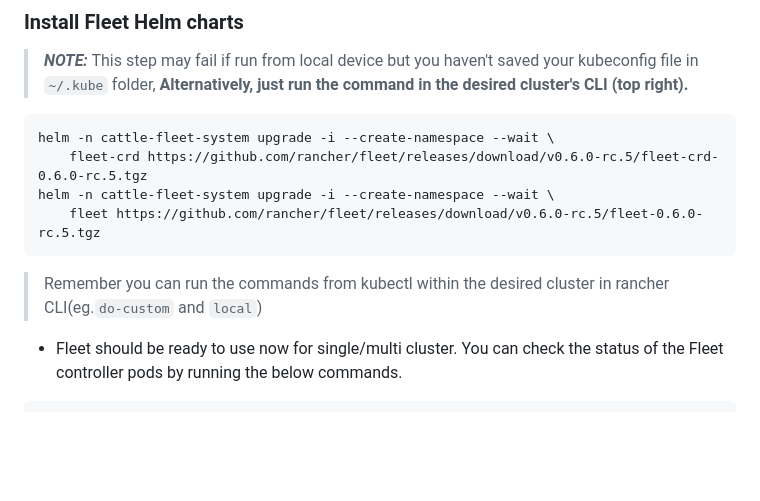
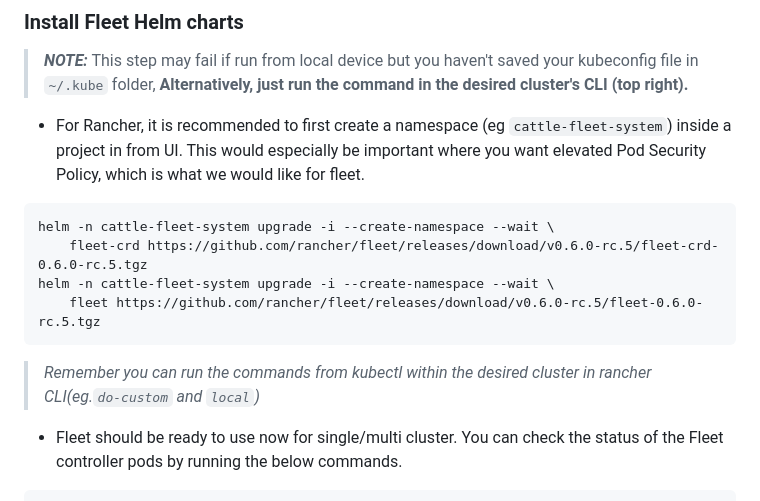
Before and after one commit to hayone1/Rancher-fleet-k3s, a Markdown page: README.md, the part around the change. Rendered like a GitHub page; blank space fills up the shorter version.

````diff
--- a/README.md
+++ b/README.md
@@ -183,13 +183,14 @@ kubectl delete storageclass longhorn-test
 
 ### **Install Fleet Helm charts**
 > **_NOTE:_**  This step may fail if run from local device but you haven't saved your kubeconfig file  in `~/.kube` folder, **Alternatively, just run the command in the desired cluster's CLI (top right).**
+- For Rancher, it is recommended to first create a namespace (eg `cattle-fleet-system`) inside a project in from UI. This would especially be important where you want elevated Pod Security Policy, which is what we would like for fleet.
 ```
 helm -n cattle-fleet-system upgrade -i --create-namespace --wait \
     fleet-crd https://github.com/rancher/fleet/releases/download/v0.6.0-rc.5/fleet-crd-0.6.0-rc.5.tgz
 helm -n cattle-fleet-system upgrade -i --create-namespace --wait \
     fleet https://github.com/rancher/fleet/releases/download/v0.6.0-rc.5/fleet-0.6.0-rc.5.tgz
 ```
-> Remember you can run the commands from kubectl within the desired cluster in rancher CLI(eg.`do-custom` and `local`)
+>_Remember you can run the commands from kubectl within the desired cluster in rancher CLI(eg.`do-custom` and `local`)_
 
 - Fleet should be ready to use now for single/multi cluster. You can check the status of the Fleet controller pods by running the below commands.
 ```
````
